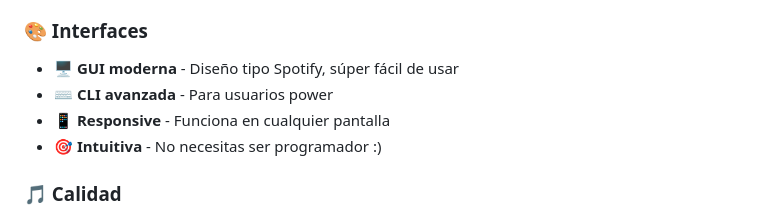
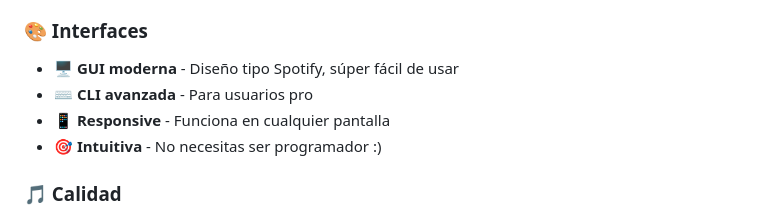
Before and after one commit to Alvaro-Manzo/SPOTUBE_DOWNLOADER, a Markdown page: README.md, the part around the change. Drawn GitHub-style.

Commit message:
Update README.md with new content and formatting

```diff
--- a/README.md
+++ b/README.md
@@ -43,7 +43,7 @@ Descarga playlists completas de Spotify como MP3 de alta calidad.
 
 ### 🎨 Interfaces
 - 🖥️ **GUI moderna** - Diseño tipo Spotify, súper fácil de usar
-- ⌨️ **CLI avanzada** - Para usuarios power
+- ⌨️ **CLI avanzada** - Para usuarios pro
 - 📱 **Responsive** - Funciona en cualquier pantalla
 - 🎯 **Intuitiva** - No necesitas ser programador :)
 
```
